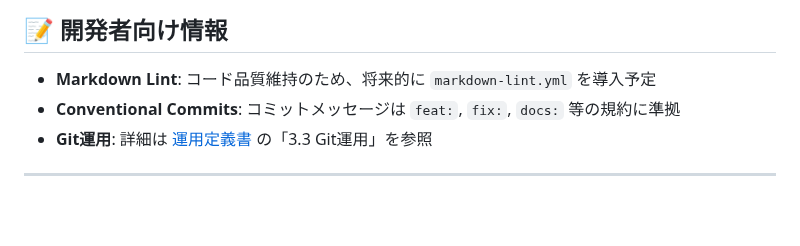
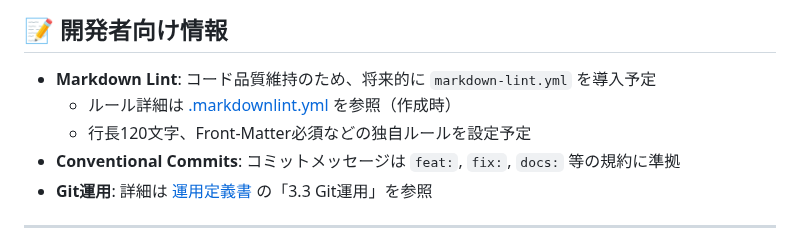
Before and after one commit to wngc224/personal, a Markdown page: README.md, the part around the change. Rendered like a GitHub page; blank space fills up the shorter version.

```diff
--- a/README.md
+++ b/README.md
@@ -113,6 +113,8 @@ SORT file.mtime desc
 ## 📝 開発者向け情報
 
 - **Markdown Lint**: コード品質維持のため、将来的に `markdown-lint.yml` を導入予定
+  - ルール詳細は [.markdownlint.yml](.markdownlint.yml) を参照（作成時）
+  - 行長120文字、Front-Matter必須などの独自ルールを設定予定
 - **Conventional Commits**: コミットメッセージは `feat:`, `fix:`, `docs:` 等の規約に準拠
 - **Git運用**: 詳細は [運用定義書](docs/ops_manual.md) の「3.3 Git運用」を参照
 
```
Also changed, not shown: docs/ops_manual.md (+43 -6 lines).
